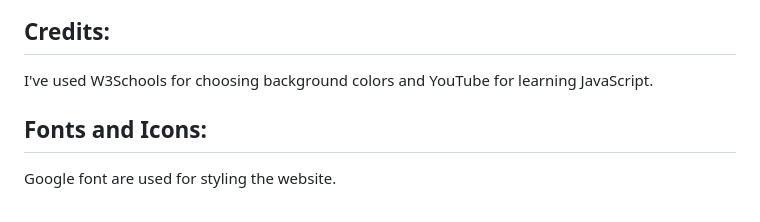
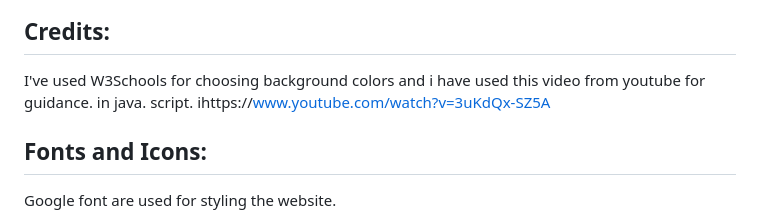
Before and after one commit to raheelaahmed/rock-paper-scossors, a Markdown page: README.md, the part around the change. Rendered like a GitHub page.

Commit message:
add credits in readme

```diff
--- a/README.md
+++ b/README.md
@@ -112,7 +112,8 @@ The website has a responsive design, meaning it adjusts to different screen size
 
 
 ## Credits:
-I've used W3Schools for choosing background colors and YouTube for learning JavaScript.
+I've used W3Schools for choosing background colors and i  have used this video from youtube for guidance. in java. script.
+ ihttps://www.youtube.com/watch?v=3uKdQx-SZ5A
 
 
 
```
